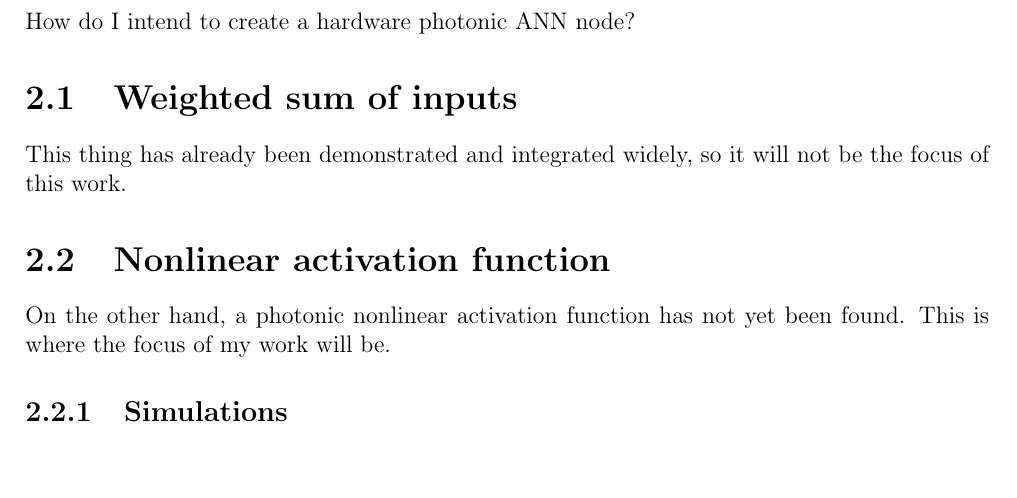
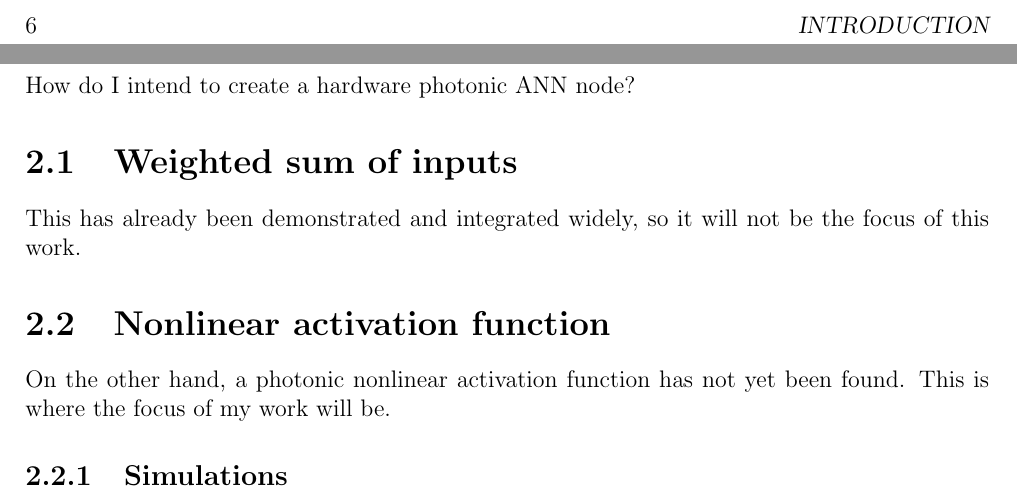
Before and after one commit to davbzn/pann, a LaTeX thesis (tex/pann.tex, which reads tex/chapters/photonics_applied.tex): part of page 9 of 13 before the commit and two parts of pages 6 and 9 of 13 after it, the two joined at a grey line, cut at the place of the change, the shorter picture padded with empty space. Compiled offline with pdfLaTeX; TikZ figures are drawn from their code, not taken from saved files.

Commit message:
cleaned main tex file settings

```diff
--- a/tex/chapters/photonics_applied.tex
+++ b/tex/chapters/photonics_applied.tex
@@ -1,6 +3,6 @@
 How do I intend to create a hardware photonic ANN node?
 \section{Weighted sum of inputs}
-This thing has already been demonstrated and integrated widely, so it will not be the focus of this work.
+This has already been demonstrated and integrated widely, so it will not be the focus of this work.
 \section{Nonlinear activation function}
 On the other hand, a photonic nonlinear activation function has not yet been found.
 This is where the focus of my work will be.
--- a/tex/pann.tex
+++ b/tex/pann.tex
@@ -1,67 +1,84 @@
 \documentclass[12pt,a4paper]{book}
 \usepackage[utf8]{inputenc}
 \usepackage[english]{babel}
+\usepackage[left=2cm,right=2cm,top=2cm,bottom=2cm]{geometry}
+
 \usepackage{amsmath}
 \usepackage{amsfonts}
 \usepackage{amssymb}
-\usepackage{graphicx}
-\usepackage{wrapfig}
-\usepackage{subcaption}
-\usepackage[left=2cm,right=2cm,top=2cm,bottom=2cm]{geometry}
-\usepackage{siunitx}
 
-% Nice captions.
-\usepackage[format=hang,font=small,labelfont=bf]{caption}
-\setlength{\captionmargin}{25pt}
+\usepackage{graphicx}				% import external graphics ( \includegraphics command)
+\usepackage{wrapfig}					% allow text to wrap around figures ( \begin{wrapfigure} )
+\usepackage{subcaption}			% allows subfigures within figures. Subfloats have their own caption, and an optional global caption.
 
+\usepackage{siunitx}					% standard international system of units of measurement
+
+\usepackage{hyperref}				% links package
+\hypersetup{
+    bookmarks = true,         	% show bookmarks bar?
+    unicode = false,          	% non-Latin characters in Acrobat’s bookmarks
+    pdftoolbar = true,        	% show Acrobat’s toolbar?
+    pdfmenubar = true,        	% show Acrobat’s menu?
+    pdffitwindow = false,     	% window fit to page when opened
+    pdfstartview = {FitH},    	% fits the width of the page to the window
+    pdftitle   =								% title
+    		{Photonic Artificial Neural Networks},
+    pdfsubject = 							% subject of the document
+    		{Application of integrated silicon photonics to artificial neural network design},
+    pdfauthor  = {Davide Bazzanella},		% author
+    pdfcreator = {Davide Bazzanella},  	% creator of the document
+    pdfkeywords={integrated, photonic,		% list of keywords
+    							microring, resonator,		%
+    							neural, network,					%
+    							feedforward}, 						%
+    pdfnewwindow = true,	% links in new PDF window
+    colorlinks = true,		% false: boxed links; true: colored links
+    linkcolor = black,		% color of internal links (change box color with linkbordercolor)
+    citecolor = black,		% color of links to bibliography
+    filecolor = black,		% color of file links
+    urlcolor  = blue			% color of external links
+}
+
+\usepackage{caption}			% Nice captions
+\captionsetup{
+		format			= hang,		% Indents the caption text, so it will ‘hang’ under the first line of the text.
+		margin			= 25pt,		% width used for both, the left and right margin. Is equivalent to margin={25pt,25pt}
+		font				= small,		% option affecting the whole caption (font).
+		labelfont	= bf				% option affecting the caption label and separator (labelfont).
+	 %textfont		=					% option affecting the caption text (textfont).
+}
+
+\usepackage{comment}			% multiline commenting \begin{comment}
+\usepackage{cancel}			% package to cancel obliquely symbols
+
+\usepackage{dsfont}			% generate correct 1-bold (identity operator) font
+\usepackage{bm}					% generate correct bold greek letters
+\usepackage{esint}				% to produce stroked integral \fint
+
+\usepackage{tcolorbox}		% better boxes (also multiple equations)
+\tcbuselibrary{theorems}
+
+\usepackage{authblk}			% author managing package
+
+\title{Photonic Artificial Neural Networks}
+\author[]{Davide Bazzanella}
+\affil[]{Department of Physics, University of Trento}
+
+\usepackage{makeidx}			% to create an index with terms and the corresponding page(s)
+\makeindex
+
+\usepackage{tikz}							% externalize tikz images
+\usetikzlibrary{external}			%
+\tikzexternalize[prefix=tikz/] % activate!
+\usepackage{pgfplots} 					% create plots with pgf/tikz
+\pgfplotsset{compat=1.14} 			% README here http://pgfplots.sourceforge.net/pgfplots.pdf
+
+%\usepgfplotslibrary{fillbetween} % need this to fill between functions
+\usetikzlibrary{patterns, decorations, arrows, arrows.meta, shapes.geometric}
+
+% USER DEFINED COMMANDS %
 % define the symbols := and =: for ease of use
 \usepackage{mathtools}
 \newcommand{\defeq}{\vcentcolon=}
 \newcommand{\eqdef}{=\vcentcolon}
 
-% define bra and ket
-\newcommand{\bra}[1]{%
-	\left\langle #1 \right|
-}
-\newcommand{\ket}[1]{%
-	\left| #1 \right\rangle
-}
-\newcommand{\bracket}[2]{%
-	\left\langle #1 | #2 \right\rangle
-}
-
-% multiline commenting \begin{comment}
-\usepackage{comment}
-% package to cancel obliquely symbols
-\usepackage{cancel}
-
-% generate correct 1-bold (identity operator) font
-\usepackage{dsfont}
-% generate correct bold greek letters
-\usepackage{bm}
-% to produce stroked integral \fint
-\usepackage{esint}
-
-% better boxes (also multiple equations)
-\usepackage{tcolorbox}
-\tcbuselibrary{theorems}
-
-% author managing package
-\usepackage{authblk}
-
-\title{Photonic Artificial Neural Networks}
-\author[]{Davide Bazzanella}
-\affil[]{Department of Physics, University of Trento}
-
-% to create an index with terms and the corresponding page(s)
-\usepackage{makeidx}
-\makeindex
-
-% create plots
-\usepackage{pgfplots} % README here http://pgfplots.sourceforge.net/pgfplots.pdf
-\pgfplotsset{compat=1.14} 	%ShareLaTeX wants \pgfplotsset{compat=1.14}
-
-% externalize tikz images
-\usepackage{tikz}
-\usetikzlibrary{external}
-\tikzexternalize[prefix=tikz/] % activate!
```
Also changed, not shown: tex/chapters/ANNs.tex (+2 -0 lines), tex/chapters/conclusion.tex (+3 -0 lines), tex/chapters/experiments.tex (+2 -0 lines), tex/chapters/intro.tex (+4 -0 lines), tex/pann.pdf, tex/chapters/photonics_applied.tex (2 more changed lines), tex/pann.tex (29 more changed lines).
